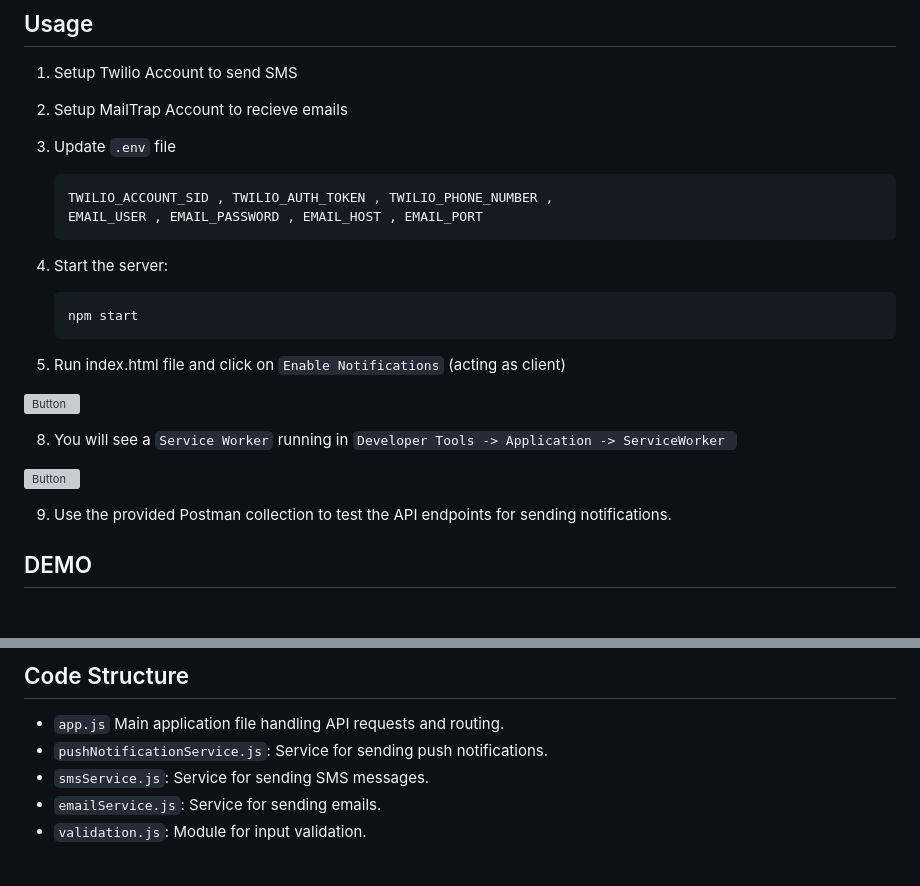
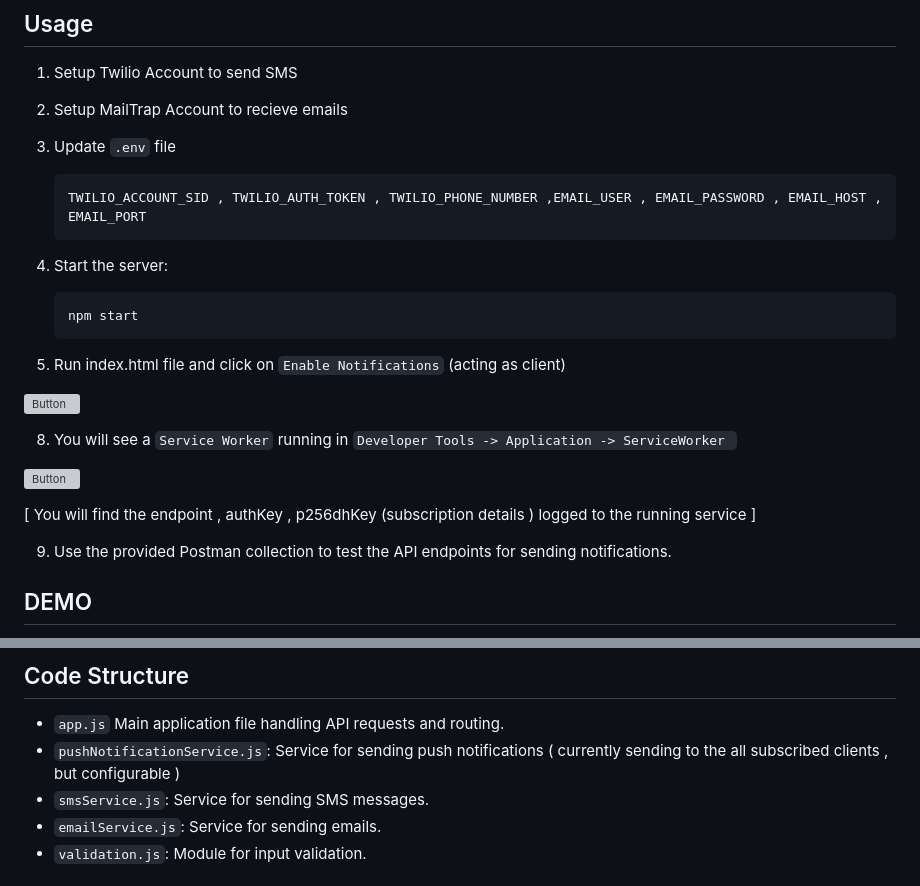
Before and after one commit to Aakash-Rana/NotificationChannel, a Markdown page: README.md, 2 parts joined by grey strips. GitHub-like rendering; blank space fills up the shorter version; grey boxes are pictures that could not be loaded.

````diff
--- a/README.md
+++ b/README.md
@@ -55,8 +55,7 @@ This repository contains the code for a multi-channel notification delivery syst
 2. Setup MailTrap Account to recieve emails
 3. Update ``.env`` file
     ```bash
-	TWILIO_ACCOUNT_SID , TWILIO_AUTH_TOKEN , TWILIO_PHONE_NUMBER ,
-	EMAIL_USER , EMAIL_PASSWORD , EMAIL_HOST , EMAIL_PORT
+	TWILIO_ACCOUNT_SID , TWILIO_AUTH_TOKEN , TWILIO_PHONE_NUMBER ,EMAIL_USER , EMAIL_PASSWORD , EMAIL_HOST , EMAIL_PORT
     ```
 6. Start the server:
 
@@ -70,6 +69,8 @@ This repository contains the code for a multi-channel notification delivery syst
 8. You will see a ``Service Worker`` running in ``Developer Tools -> Application -> ServiceWorker ``
 
 ![Button](https://drive.google.com/uc?export=view&id=14yom44C5eHU905zA6voYEnw5L0cuGHHK)
+
+[ You will find the endpoint , authKey , p256dhKey (subscription details ) logged to the running service ]
 
 9. Use the provided Postman collection to test the API endpoints for sending notifications.
 
@@ -101,7 +102,7 @@ SMS
 ## Code Structure
 
 - `app.js` Main application file handling API requests and routing.
-- `pushNotificationService.js`: Service for sending push notifications.
+- `pushNotificationService.js`: Service for sending push notifications ( currently sending to the all subscribed clients , but configurable )
 - `smsService.js`: Service for sending SMS messages.
 - `emailService.js`: Service for sending emails.
 - `validation.js`: Module for input validation.
````
